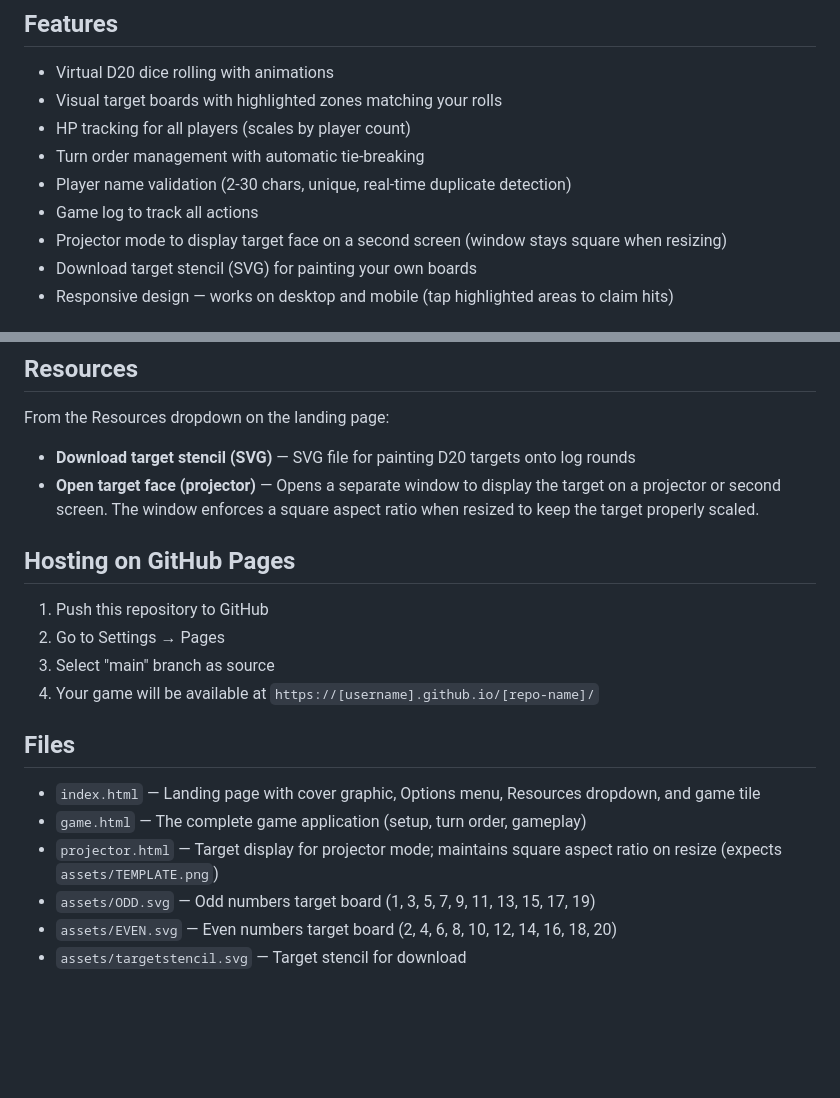
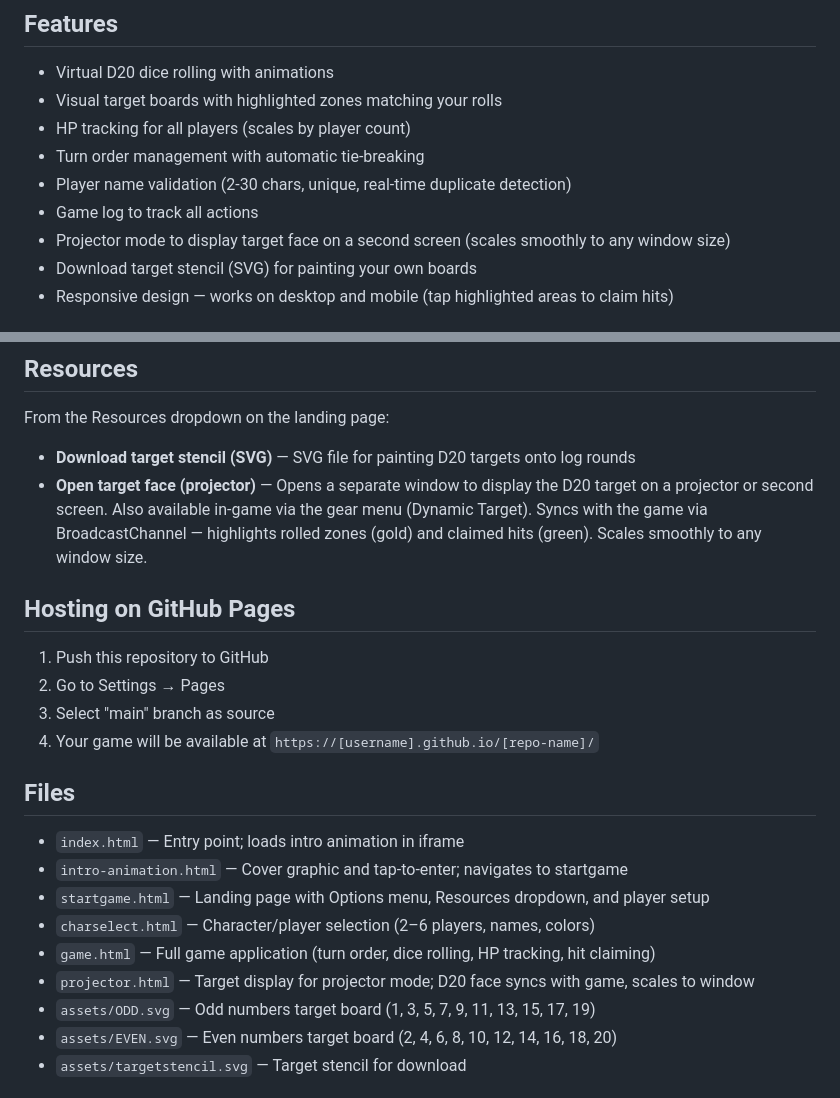
Before and after one commit to d20daggeranddie-cmd/Dagger-Die, a Markdown page: README.md, 2 parts joined by grey strips. Rendered like a GitHub page; blank space fills up the shorter version.

```diff
--- a/README.md
+++ b/README.md
@@ -35,7 +35,7 @@ A web-based game tracker for the physical knife-throwing dice game. *Throw knive
 - Turn order management with automatic tie-breaking
 - Player name validation (2-30 chars, unique, real-time duplicate detection)
 - Game log to track all actions
-- Projector mode to display target face on a second screen (window stays square when resizing)
+- Projector mode to display target face on a second screen (scales smoothly to any window size)
 - Download target stencil (SVG) for painting your own boards
 - Responsive design — works on desktop and mobile (tap highlighted areas to claim hits)
 
@@ -59,7 +59,7 @@ During a game, open the gear icon to access in-game settings (locked after first
 From the Resources dropdown on the landing page:
 
 - **Download target stencil (SVG)** — SVG file for painting D20 targets onto log rounds
-- **Open target face (projector)** — Opens a separate window to display the target on a projector or second screen. The window enforces a square aspect ratio when resized to keep the target properly scaled.
+- **Open target face (projector)** — Opens a separate window to display the D20 target on a projector or second screen. Also available in-game via the gear menu (Dynamic Target). Syncs with the game via BroadcastChannel — highlights rolled zones (gold) and claimed hits (green). Scales smoothly to any window size.
 
 ## Hosting on GitHub Pages
 
@@ -69,9 +69,12 @@ From the Resources dropdown on the landing page:
 4. Your game will be available at `https://[username].github.io/[repo-name]/`
 
 ## Files
-- `index.html` — Landing page with cover graphic, Options menu, Resources dropdown, and game tile
-- `game.html` — The complete game application (setup, turn order, gameplay)
-- `projector.html` — Target display for projector mode; maintains square aspect ratio on resize (expects `assets/TEMPLATE.png`)
+- `index.html` — Entry point; loads intro animation in iframe
+- `intro-animation.html` — Cover graphic and tap-to-enter; navigates to startgame
+- `startgame.html` — Landing page with Options menu, Resources dropdown, and player setup
+- `charselect.html` — Character/player selection (2–6 players, names, colors)
+- `game.html` — Full game application (turn order, dice rolling, HP tracking, hit claiming)
+- `projector.html` — Target display for projector mode; D20 face syncs with game, scales to window
 - `assets/ODD.svg` — Odd numbers target board (1, 3, 5, 7, 9, 11, 13, 15, 17, 19)
 - `assets/EVEN.svg` — Even numbers target board (2, 4, 6, 8, 10, 12, 14, 16, 18, 20)
 - `assets/targetstencil.svg` — Target stencil for download
```
